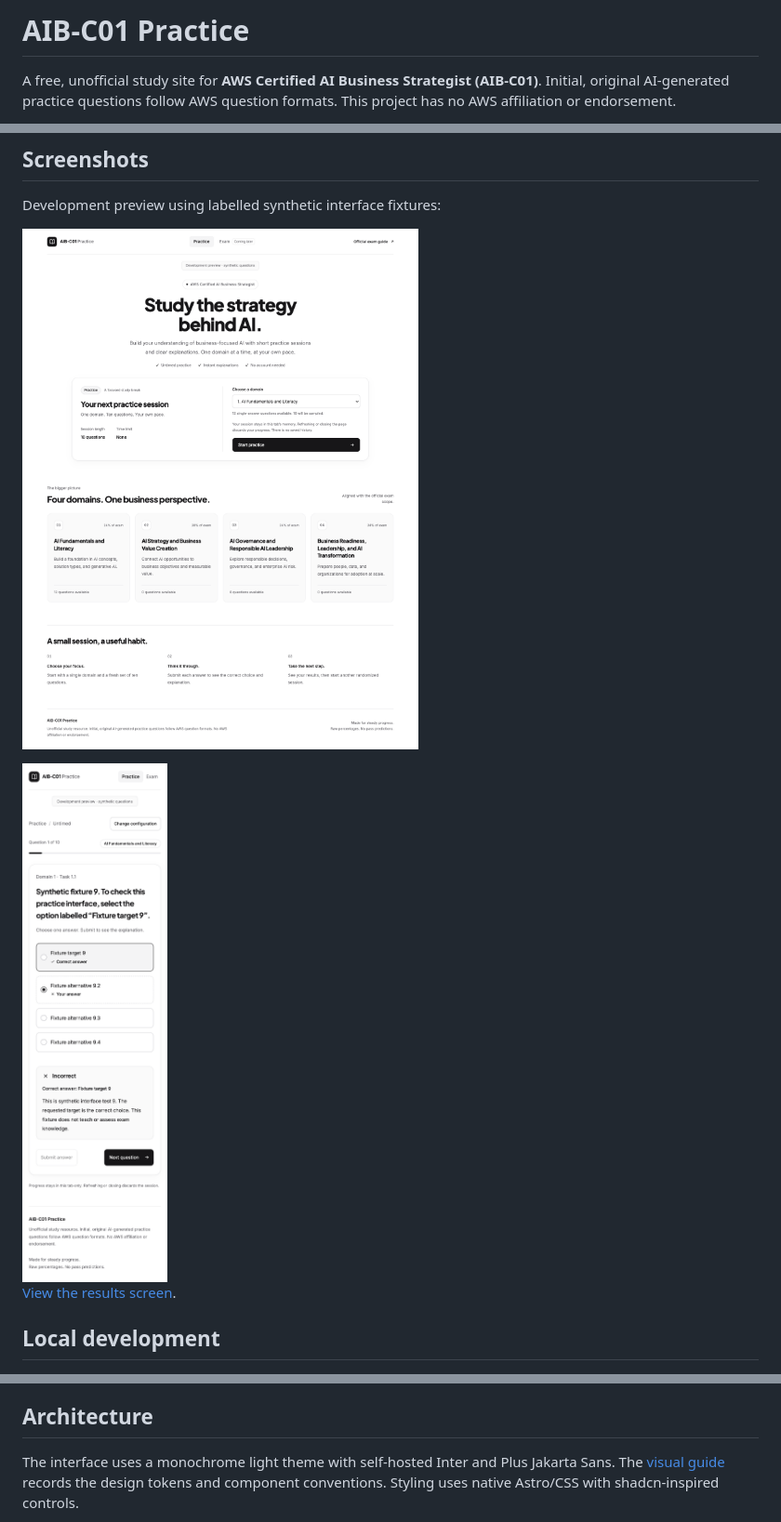
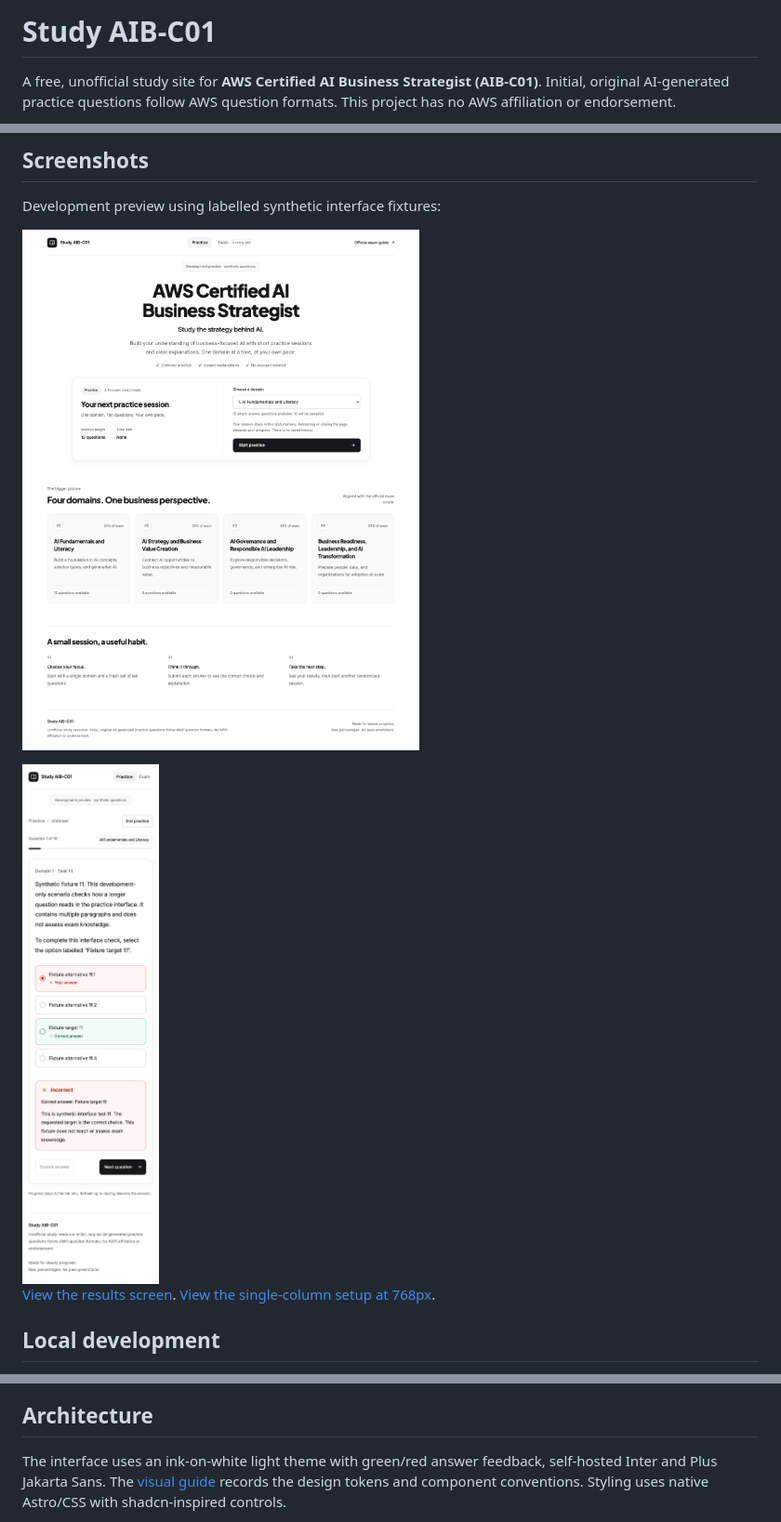
Before and after one commit to VennieSo/Study-AIB-C01, a Markdown page: README.md, 3 parts joined by grey strips. Shown at 93% size. Drawn GitHub-style; pictures changed too: docs/screenshots/development-homepage.png, docs/screenshots/development-mobile-feedback.png.

Commit message:
Refine Study AIB-C01 branding and practice presentation

```diff
--- a/README.md
+++ b/README.md
@@ -1,4 +1,4 @@
-# AIB-C01 Practice
+# Study AIB-C01
 
 A free, unofficial study site for **AWS Certified AI Business Strategist (AIB-C01)**.
 Initial, original AI-generated practice questions follow AWS question formats.
@@ -24,6 +24,7 @@ Development preview using labelled synthetic interface fixtures:
 <img src="docs/screenshots/development-mobile-feedback.png" alt="Mobile Practice showing an incorrect answer, correct answer and explanation using synthetic interface fixtures" width="320" />
 
 [View the results screen](docs/screenshots/development-results.png).
+[View the single-column setup at 768px](docs/screenshots/development-wide-mobile-homepage.png).
 
 ## Local development
 
@@ -67,7 +68,7 @@ development notice and `noindex` metadata. Do not deploy `.qa-dist/` as producti
 
 ## Architecture
 
-The interface uses a monochrome light theme with self-hosted Inter and Plus
+The interface uses an ink-on-white light theme with green/red answer feedback, self-hosted Inter and Plus
 Jakarta Sans. The [visual guide](docs/design.md) records the design tokens and
 component conventions. Styling uses native Astro/CSS with shadcn-inspired controls.
 
```
Also changed, not shown: docs/design.md (+17 -7 lines), docs/screenshots/development-results.png, docs/screenshots/development-wide-mobile-homepage.png (added), 8 other files.
